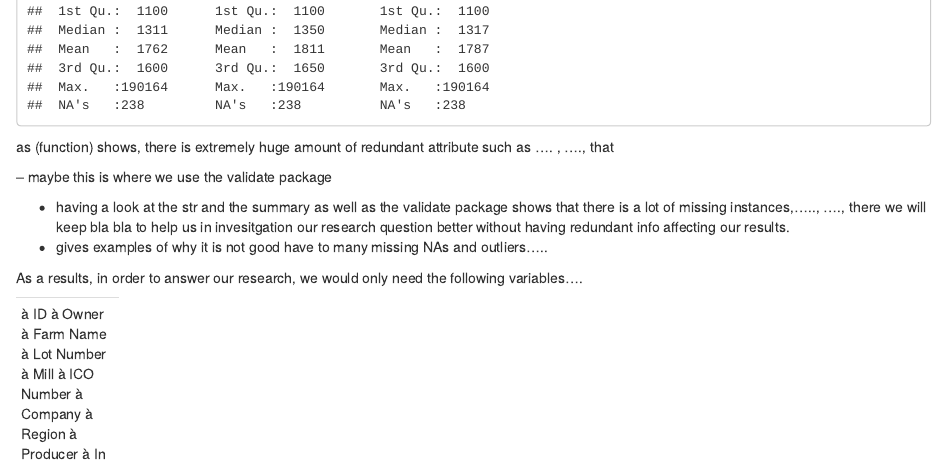
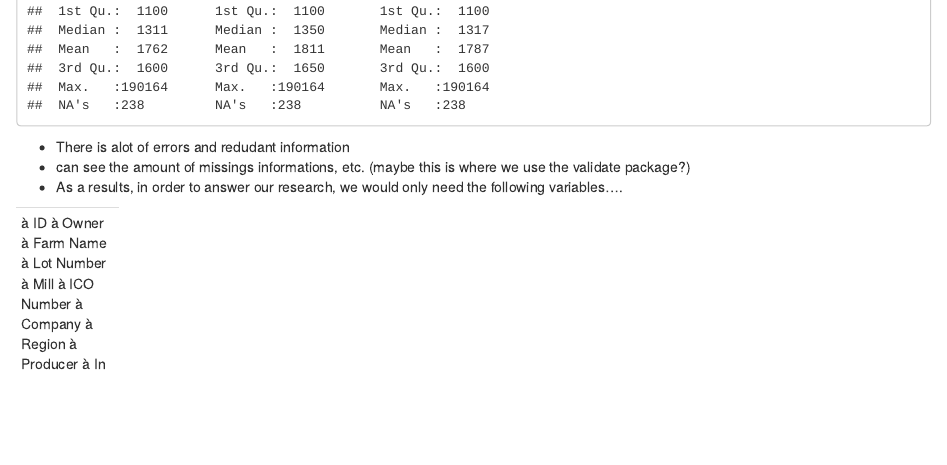
Before and after one commit to JPPedra/Data-Distributed-Analysis-of-Arabica-Coffee-Quality, an R Markdown document (Data Analysis-Coffee.Rmd): the page in a window 1100 px wide, from 7730 px down. Rendered offline with R 4.5, knitr and Pandoc, with nearby package versions; some code elsewhere in the file could not run offline.

Commit message:
Update Data Analysis-Coffee.Rmd

````diff
--- a/Data Analysis-Coffee.Rmd
+++ b/Data Analysis-Coffee.Rmd
@@ -48,14 +48,10 @@ str(coffee_fac_lev)
 summary(coffee_fac_lev)
 ```
 
-as (function) shows, there is extremely huge amount of redundant attribute such as .... , ...., that
-
--- maybe this is where we use the validate package
-
-- having a look at the str and the summary as well as the validate package shows that there is a lot of missing instances,....., ...., there we will keep bla bla to help us in invesitgation our research question better without having redundant info affecting our results.
-- gives examples of why it is not good have to many missing NAs and outliers.....
-
-As a results, in order to answer our research, we would only need the following variables....
+- There is alot of errors and redudant information
+- can see the amount of missings informations, etc.
+(maybe this is where we use the validate package?)
+- As a results, in order to answer our research, we would only need the following variables....
 
 ----
 à	ID
````
